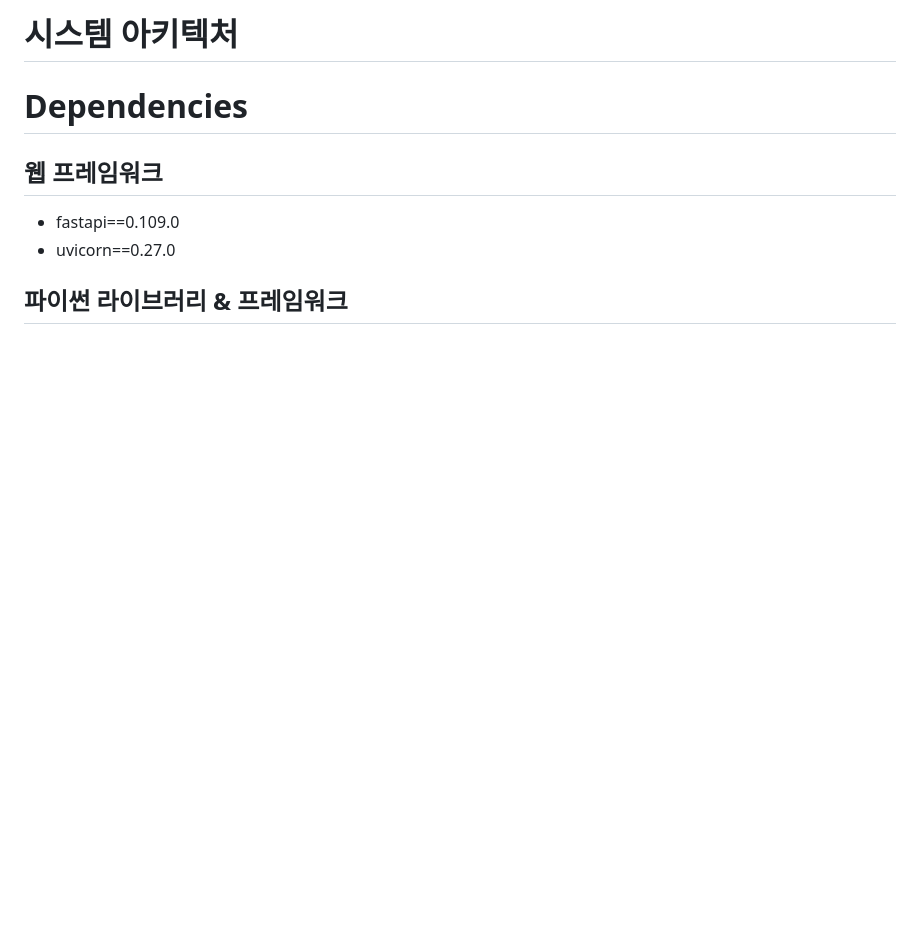
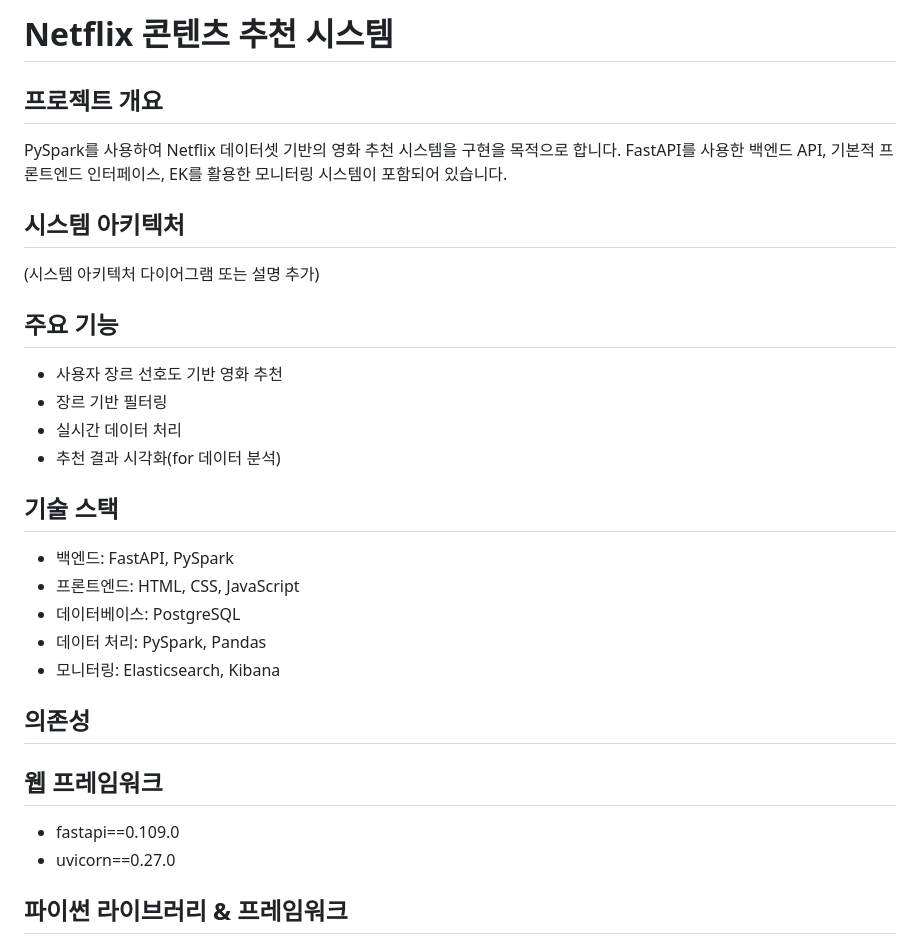
Before and after one commit to allenkang92/netflix-recommender-spark, a Markdown page: README.md, the part around the change. Rendered like a GitHub page; blank space fills up the shorter version.

Commit message:
update: readme.md's contents update.

```diff
--- a/README.md
+++ b/README.md
@@ -1,6 +1,27 @@
-# 시스템 아키텍처
+# Netflix 콘텐츠 추천 시스템
 
-# Dependencies
+## 프로젝트 개요
+PySpark를 사용하여 Netflix 데이터셋 기반의 영화 추천 시스템을 구현을 목적으로 합니다.
+FastAPI를 사용한 백엔드 API, 기본적 프론트엔드 인터페이스, EK를 활용한 모니터링 시스템이 포함되어 있습니다.
+
+## 시스템 아키텍처
+(시스템 아키텍처 다이어그램 또는 설명 추가)
+
+## 주요 기능
+- 사용자 장르 선호도 기반 영화 추천
+- 장르 기반 필터링
+- 실시간 데이터 처리
+- 추천 결과 시각화(for 데이터 분석)
+
+## 기술 스택
+- 백엔드: FastAPI, PySpark
+- 프론트엔드: HTML, CSS, JavaScript
+- 데이터베이스: PostgreSQL
+- 데이터 처리: PySpark, Pandas
+- 모니터링: Elasticsearch, Kibana
+
+## 의존성
+
 
 ## 웹 프레임워크
 
```
